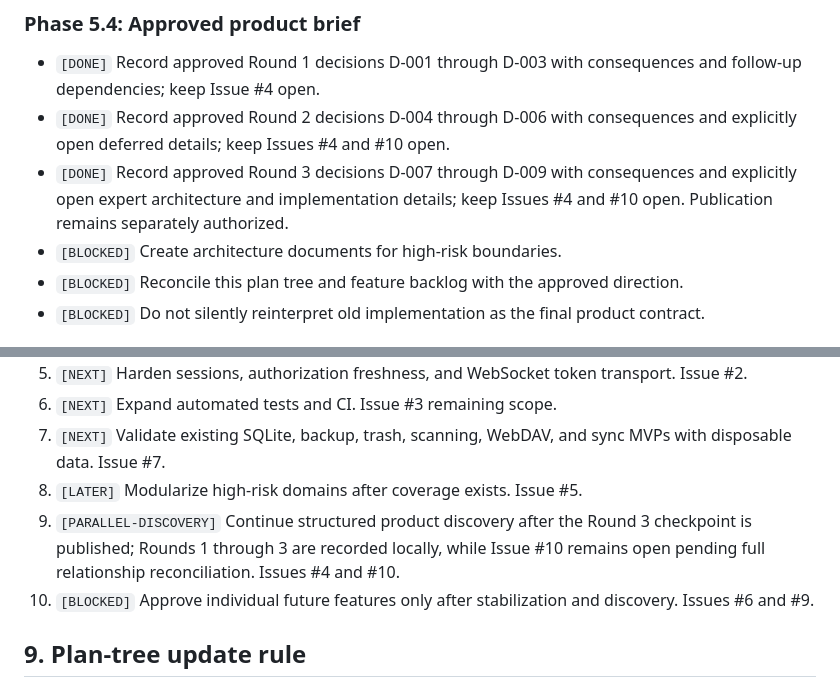
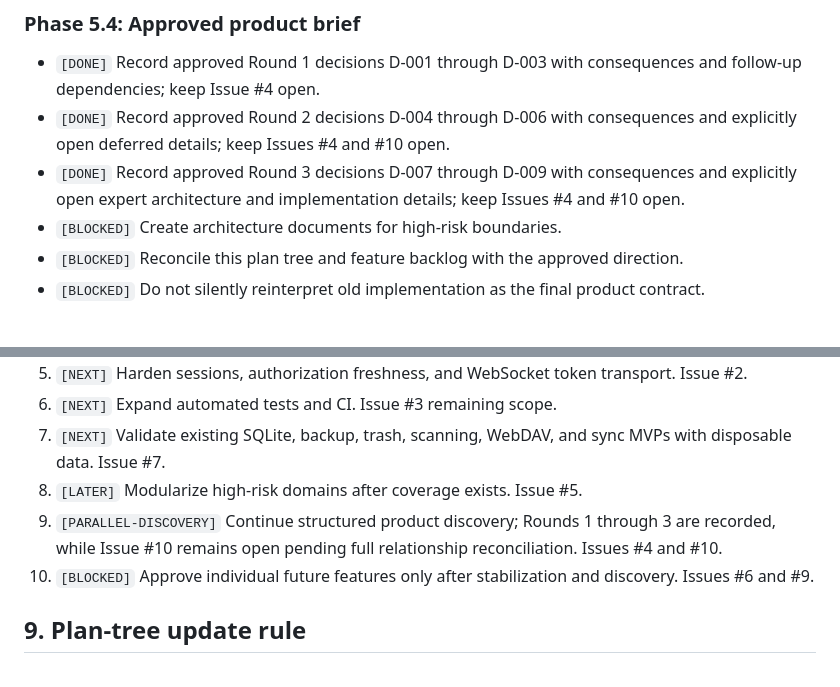
Before and after one commit to bielxdh3/servidor-drive, a Markdown page: docs/plan-tree.md, 2 parts joined by grey strips. Drawn GitHub-style.

```diff
--- a/docs/plan-tree.md
+++ b/docs/plan-tree.md
@@ -345,7 +345,7 @@ This track may proceed conversationally in parallel with stabilization. Runtime
 
 - `[DONE]` Record approved Round 1 decisions D-001 through D-003 with consequences and follow-up dependencies; keep Issue #4 open.
 - `[DONE]` Record approved Round 2 decisions D-004 through D-006 with consequences and explicitly open deferred details; keep Issues #4 and #10 open.
-- `[DONE]` Record approved Round 3 decisions D-007 through D-009 with consequences and explicitly open expert architecture and implementation details; keep Issues #4 and #10 open. Publication remains separately authorized.
+- `[DONE]` Record approved Round 3 decisions D-007 through D-009 with consequences and explicitly open expert architecture and implementation details; keep Issues #4 and #10 open.
 - `[BLOCKED]` Create architecture documents for high-risk boundaries.
 - `[BLOCKED]` Reconcile this plan tree and feature backlog with the approved direction.
 - `[BLOCKED]` Do not silently reinterpret old implementation as the final product contract.
@@ -415,7 +415,7 @@ All items below are candidates, not commitments.
 6. `[NEXT]` Expand automated tests and CI. Issue #3 remaining scope.
 7. `[NEXT]` Validate existing SQLite, backup, trash, scanning, WebDAV, and sync MVPs with disposable data. Issue #7.
 8. `[LATER]` Modularize high-risk domains after coverage exists. Issue #5.
-9. `[PARALLEL-DISCOVERY]` Continue structured product discovery after the Round 3 checkpoint is published; Rounds 1 through 3 are recorded locally, while Issue #10 remains open pending full relationship reconciliation. Issues #4 and #10.
+9. `[PARALLEL-DISCOVERY]` Continue structured product discovery; Rounds 1 through 3 are recorded, while Issue #10 remains open pending full relationship reconciliation. Issues #4 and #10.
 10. `[BLOCKED]` Approve individual future features only after stabilization and discovery. Issues #6 and #9.
 
 ## 9. Plan-tree update rule
```
Also changed, not shown: docs/product-discovery.md (+3 -3 lines).
